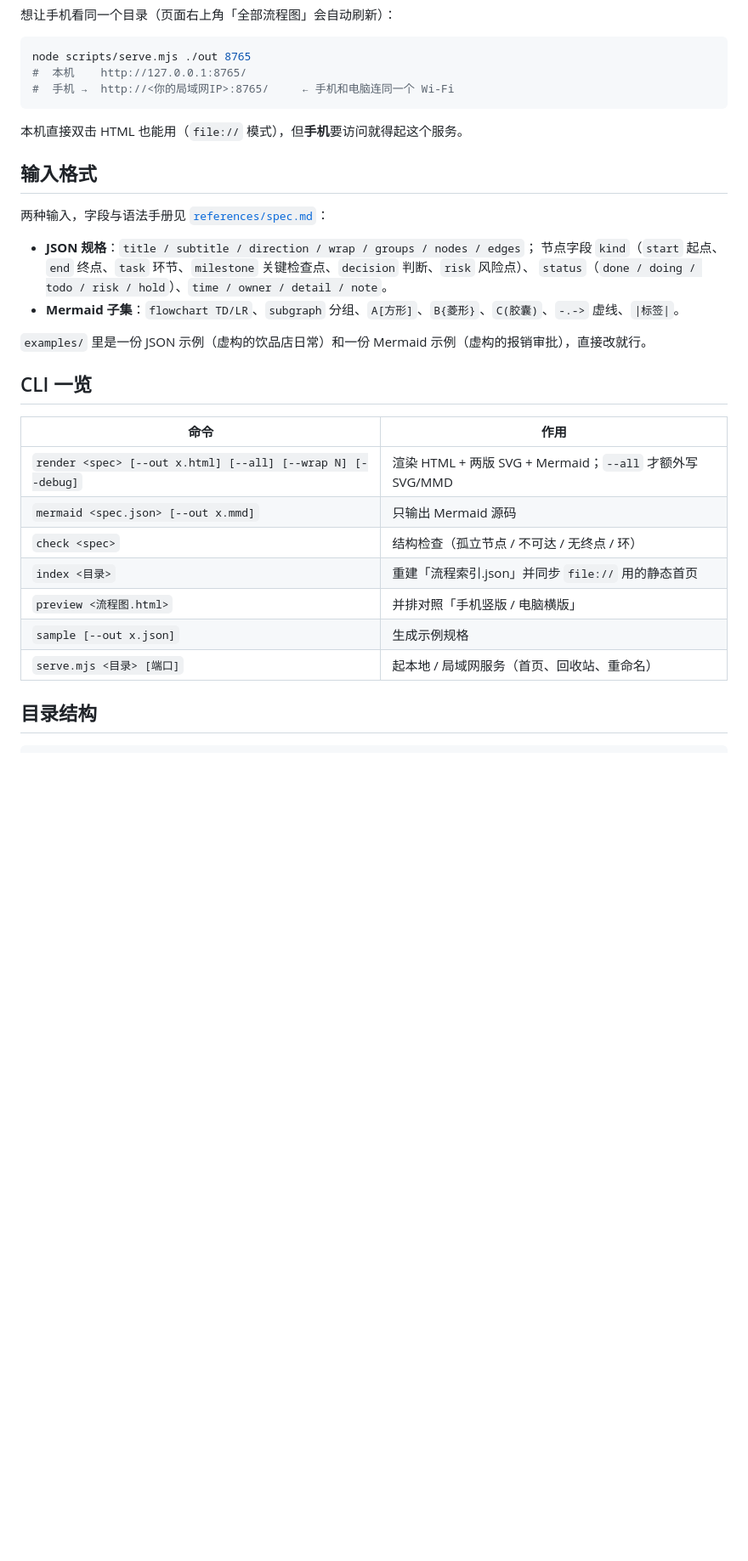
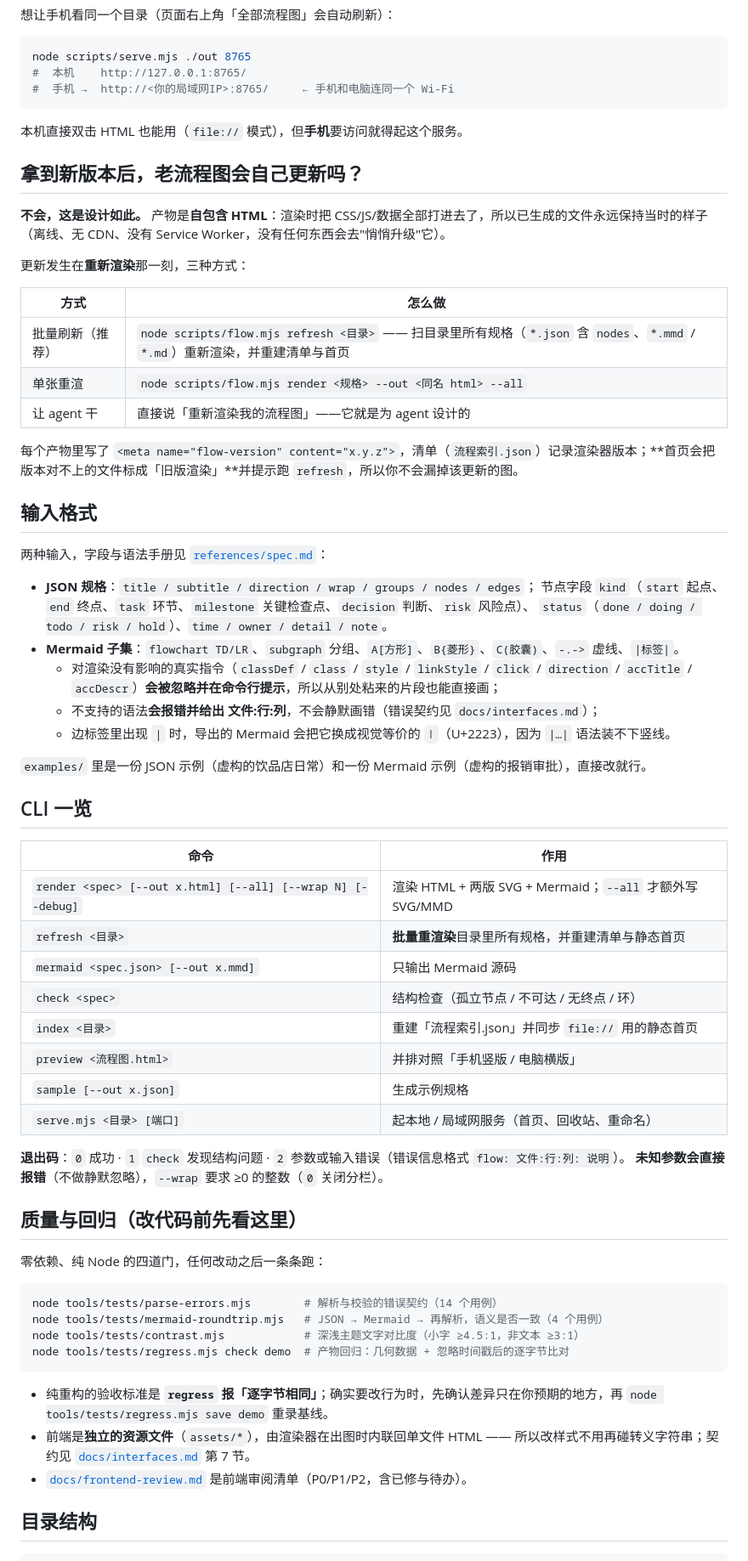
Before and after one commit to jimku233/workflow-visualizer, a Markdown page: README.md, the part around one of its changes. Shown at 85% size. GitHub-like rendering; blank space fills up the shorter version.

Commit message:
docs: README/SKILL.md/spec.md/interfaces.md 与 CHANGELOG 同步到 v1.2.0（refresh、版本与旧版提示、解析契约、白名单、对比度与可访问性、四道回归门）

````diff
--- a/README.md
+++ b/README.md
@@ -94,6 +107,20 @@ node scripts/serve.mjs ./out 8765
 
 本机直接双击 HTML 也能用（`file://` 模式），但**手机**要访问就得起这个服务。
 
+## 拿到新版本后，老流程图会自己更新吗？
+
+**不会，这是设计如此。** 产物是**自包含 HTML**：渲染时把 CSS/JS/数据全部打进去了，所以已生成的文件永远保持当时的样子（离线、无 CDN、没有 Service Worker，没有任何东西会去"悄悄升级"它）。
+
+更新发生在**重新渲染**那一刻，三种方式：
+
+| 方式 | 怎么做 |
+|---|---|
+| 批量刷新（推荐） | `node scripts/flow.mjs refresh <目录>` —— 扫目录里所有规格（`*.json` 含 `nodes`、`*.mmd` / `*.md`）重新渲染，并重建清单与首页 |
+| 单张重渲 | `node scripts/flow.mjs render <规格> --out <同名 html> --all` |
+| 让 agent 干 | 直接说「重新渲染我的流程图」——它就是为 agent 设计的 |
+
+每个产物里写了 `<meta name="flow-version" content="x.y.z">`，清单（`流程索引.json`）记录渲染器版本；**首页会把版本对不上的文件标成「旧版渲染」**并提示跑 `refresh`，所以你不会漏掉该更新的图。
+
 ## 输入格式
 
 两种输入，字段与语法手册见 [`references/spec.md`](references/spec.md)：
@@ -102,6 +129,9 @@ node scripts/serve.mjs ./out 8765
   节点字段 `kind`（`start` 起点、`end` 终点、`task` 环节、`milestone` 关键检查点、`decision` 判断、`risk` 风险点）、
   `status`（`done / doing / todo / risk / hold`）、`time / owner / detail / note`。
 - **Mermaid 子集**：`flowchart TD/LR`、`subgraph` 分组、`A[方形]`、`B{菱形}`、`C(胶囊)`、`-.->` 虚线、`|标签|`。
+  - 对渲染没有影响的真实指令（`classDef` / `class` / `style` / `linkStyle` / `click` / `direction` / `accTitle` / `accDescr`）**会被忽略并在命令行提示**，所以从别处粘来的片段也能直接画；
+  - 不支持的语法**会报错并给出 文件:行:列**，不会静默画错（错误契约见 `docs/interfaces.md`）；
+  - 边标签里出现 `|` 时，导出的 Mermaid 会把它换成视觉等价的 `∣`（U+2223），因为 `|…|` 语法装不下竖线。
 
 `examples/` 里是一份 JSON 示例（虚构的饮品店日常）和一份 Mermaid 示例（虚构的报销审批），直接改就行。
 
@@ -110,6 +140,7 @@ node scripts/serve.mjs ./out 8765
 | 命令 | 作用 |
 |---|---|
 | `render <spec> [--out x.html] [--all] [--wrap N] [--debug]` | 渲染 HTML + 两版 SVG + Mermaid；`--all` 才额外写 SVG/MMD |
+| `refresh <目录>` | **批量重渲染**目录里所有规格，并重建清单与静态首页 |
 | `mermaid <spec.json> [--out x.mmd]` | 只输出 Mermaid 源码 |
 | `check <spec>` | 结构检查（孤立节点 / 不可达 / 无终点 / 环） |
 | `index <目录>` | 重建「流程索引.json」并同步 `file://` 用的静态首页 |
@@ -117,6 +148,24 @@ node scripts/serve.mjs ./out 8765
 | `sample [--out x.json]` | 生成示例规格 |
 | `serve.mjs <目录> [端口]` | 起本地 / 局域网服务（首页、回收站、重命名） |
 
+**退出码**：`0` 成功 · `1` `check` 发现结构问题 · `2` 参数或输入错误（错误信息格式 `flow: 文件:行:列: 说明`）。
+**未知参数会直接报错**（不做静默忽略），`--wrap` 要求 ≥0 的整数（`0` 关闭分栏）。
+
+## 质量与回归（改代码前先看这里）
+
+零依赖、纯 Node 的四道门，任何改动之后一条条跑：
+
+```bash
+node tools/tests/parse-errors.mjs        # 解析与校验的错误契约（14 个用例）
+node tools/tests/mermaid-roundtrip.mjs   # JSON → Mermaid → 再解析，语义是否一致（4 个用例）
+node tools/tests/contrast.mjs            # 深浅主题文字对比度（小字 ≥4.5:1，非文本 ≥3:1）
+node tools/tests/regress.mjs check demo  # 产物回归：几何数据 + 忽略时间戳后的逐字节比对
+```
+
+- 纯重构的验收标准是 **`regress` 报「逐字节相同」**；确实要改行为时，先确认差异只在你预期的地方，再 `node tools/tests/regress.mjs save demo` 重录基线。
+- 前端是**独立的资源文件**（`assets/*`），由渲染器在出图时内联回单文件 HTML —— 所以改样式不用再碰转义字符串；契约见 [`docs/interfaces.md`](docs/interfaces.md) 第 7 节。
+- [`docs/frontend-review.md`](docs/frontend-review.md) 是前端审阅清单（P0/P1/P2，含已修与待办）。
+
 ## 目录结构
 
 ```
````
Also changed, not shown: other parts of README.md (+37 -19 lines).
